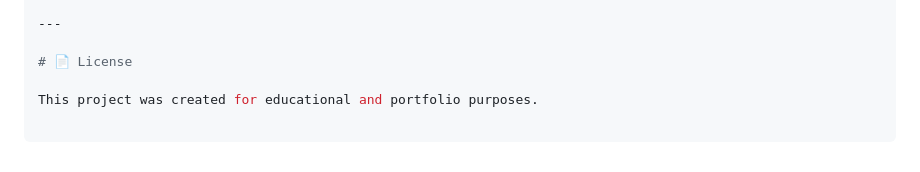
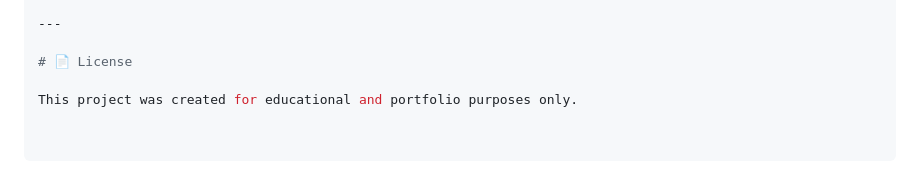
Before and after one commit to komalsharma251/CapstoneProject_React, a Markdown page: frontend/README.md, the part around the change. Drawn GitHub-style.

Commit message:
Clarify project purpose in README

```diff
--- a/frontend/README.md
+++ b/frontend/README.md
@@ -383,4 +383,4 @@ Full Stack Web Developer Intern
 
 # 📄 License
 
-This project was created for educational and portfolio purposes.
+This project was created for educational and portfolio purposes only.
```
